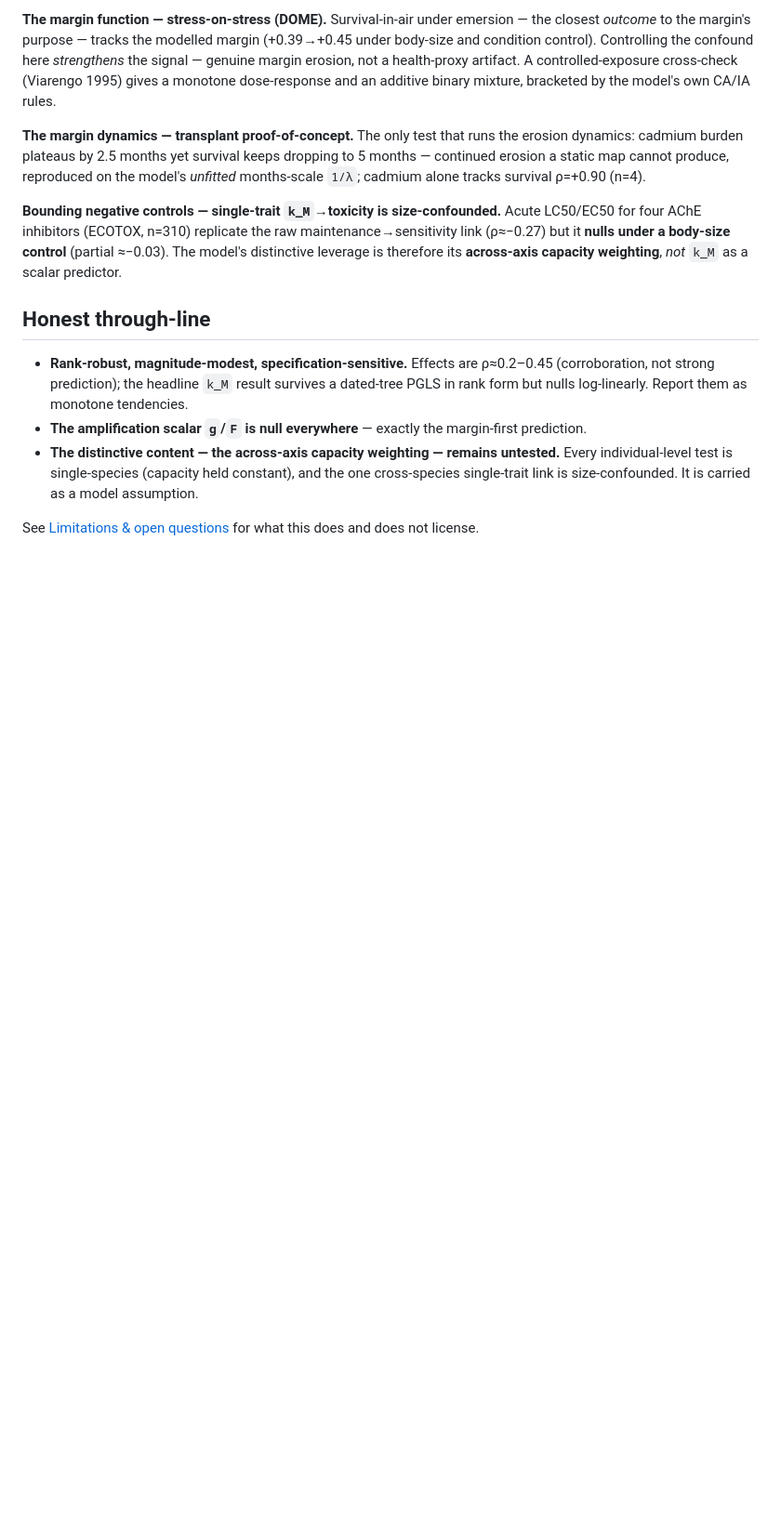
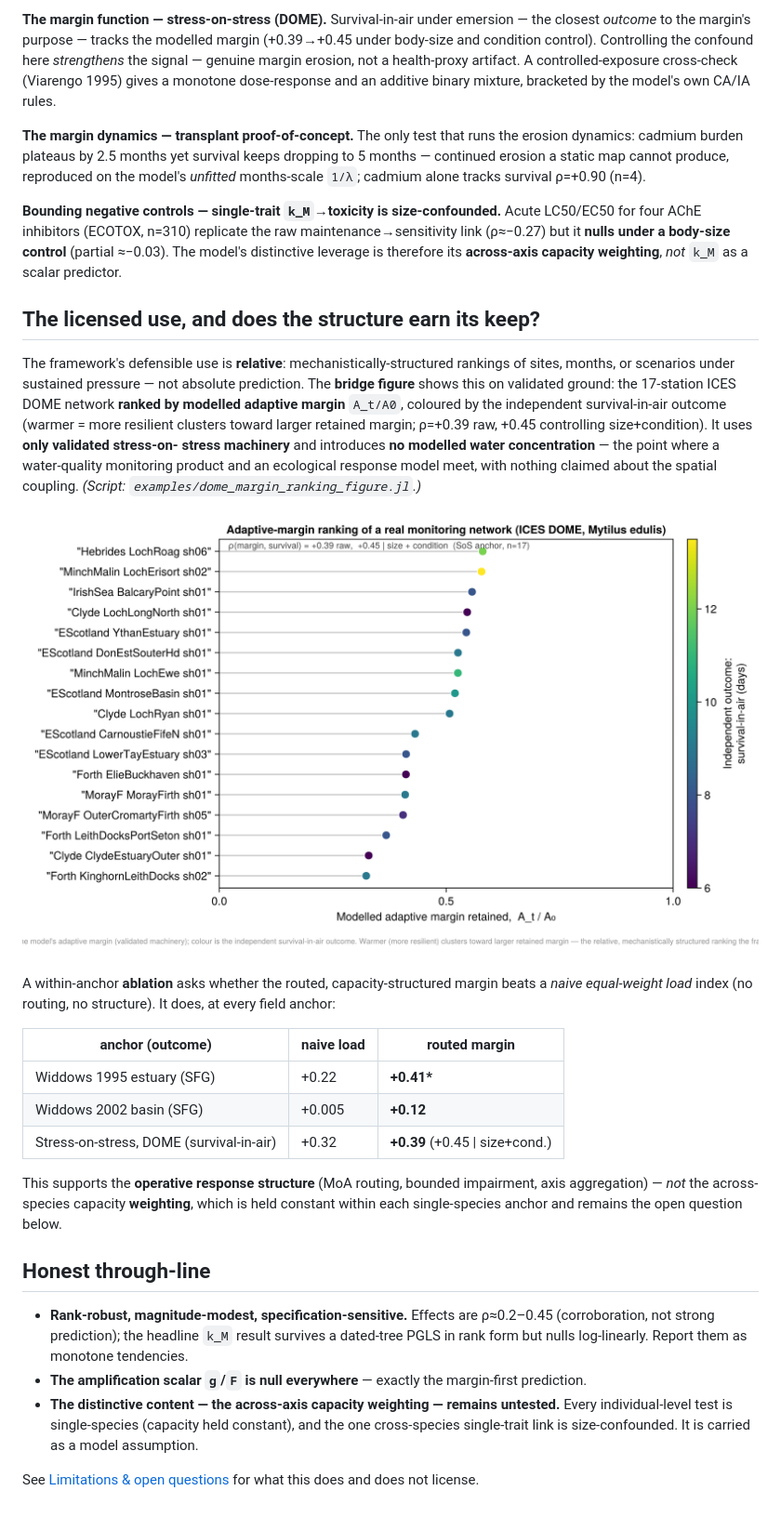
Before and after one commit to microstijn/burdenDK, a Markdown page: docs/wiki/External-Validation.md, the part around the change. Shown at 93% size. GitHub-like rendering; pictures changed too: docs/wiki/figures/dome_margin_ranking.png (added); blank space fills up the shorter version.

```diff
--- a/docs/wiki/External-Validation.md
+++ b/docs/wiki/External-Validation.md
@@ -64,6 +64,32 @@ four AChE inhibitors (ECOTOX, n=310) replicate the raw maintenance→sensitivity
 **nulls under a body-size control** (partial ≈−0.03). The model's distinctive leverage is therefore
 its **across-axis capacity weighting**, *not* `k_M` as a scalar predictor.
 
+## The licensed use, and does the structure earn its keep?
+
+The framework's defensible use is **relative**: mechanistically-structured rankings of sites, months, or
+scenarios under sustained pressure — not absolute prediction. The **bridge figure** shows this on
+validated ground: the 17-station ICES DOME network **ranked by modelled adaptive margin** `A_t/A0`,
+coloured by the independent survival-in-air outcome (warmer = more resilient clusters toward larger
+retained margin; ρ=+0.39 raw, +0.45 controlling size+condition). It uses **only validated stress-on-
+stress machinery** and introduces **no modelled water concentration** — the point where a water-quality
+monitoring product and an ecological response model meet, with nothing claimed about the spatial
+coupling. *(Script: `examples/dome_margin_ranking_figure.jl`.)*
+
+![DOME margin-ranking bridge figure](figures/dome_margin_ranking.png)
+
+A within-anchor **ablation** asks whether the routed, capacity-structured margin beats a *naive
+equal-weight load* index (no routing, no structure). It does, at every field anchor:
+
+| anchor (outcome) | naive load | routed margin |
+| --- | --- | --- |
+| Widdows 1995 estuary (SFG) | +0.22 | **+0.41\*** |
+| Widdows 2002 basin (SFG) | +0.005 | **+0.12** |
+| Stress-on-stress, DOME (survival-in-air) | +0.32 | **+0.39** (+0.45 \| size+cond.) |
+
+This supports the **operative response structure** (MoA routing, bounded impairment, axis aggregation) —
+*not* the across-species capacity **weighting**, which is held constant within each single-species anchor
+and remains the open question below.
+
 ## Honest through-line
 
 - **Rank-robust, magnitude-modest, specification-sensitive.** Effects are ρ≈0.2–0.45 (corroboration,
```
Also changed, not shown: docs/notes/external_validation_synthesis.md (+43 -3 lines), 1 other file.
